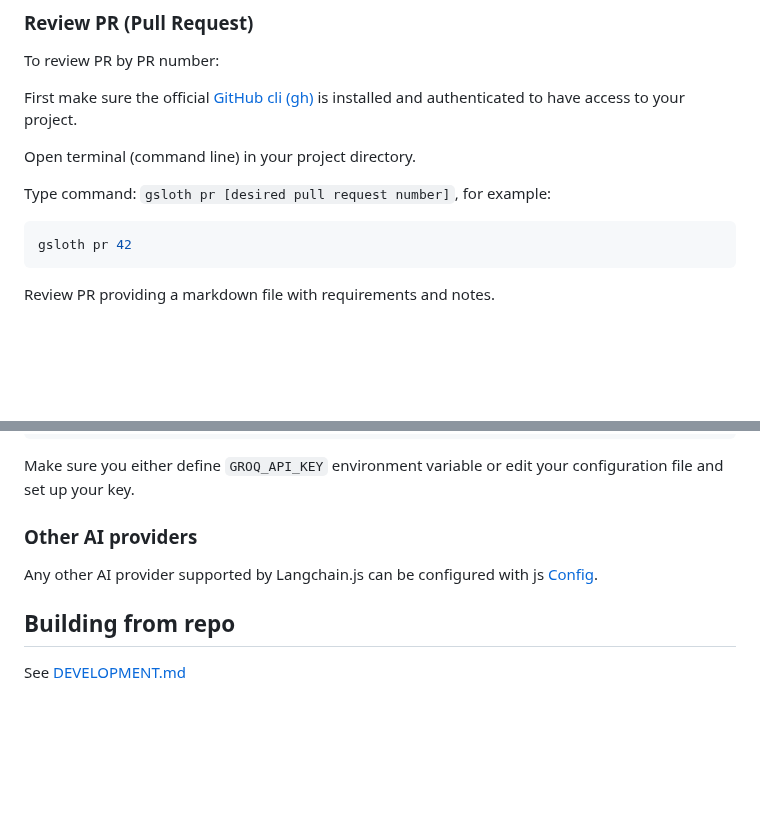
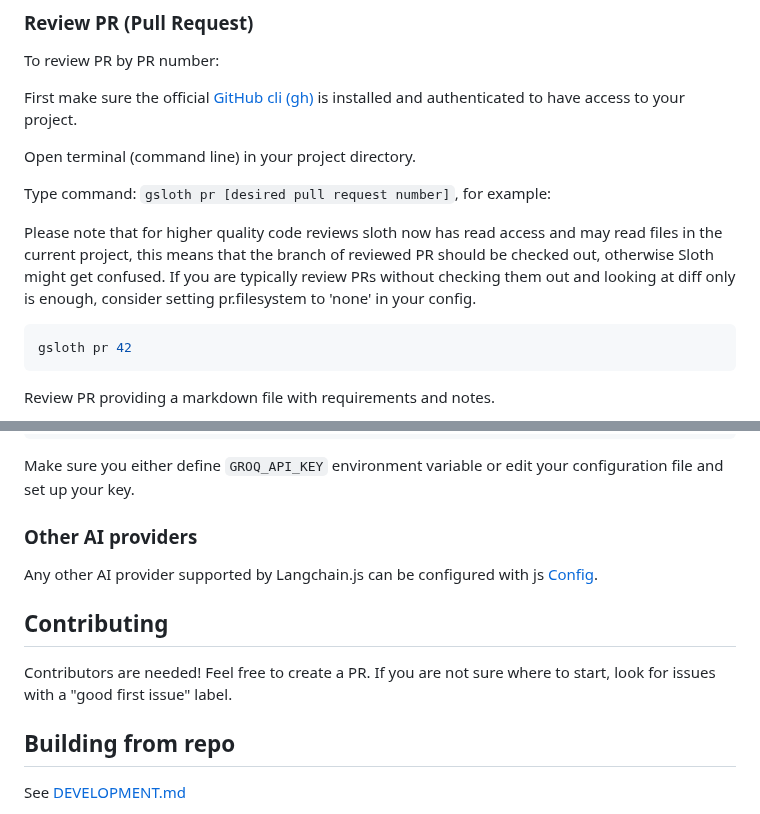
Before and after one commit to andruhon/gaunt-sloth-assistant, a Markdown page: README.md, 2 parts joined by grey strips. GitHub-like rendering; blank space fills up the shorter version.

````diff
--- a/README.md
+++ b/README.md
@@ -54,6 +54,11 @@ and authenticated to have access to your project.
 Open terminal (command line) in your project directory.
 
 Type command: `gsloth pr [desired pull request number]`, for example:
+
+Please note that for higher quality code reviews sloth now has read access and may read files in the current project,
+this means that the branch of reviewed PR should be checked out, otherwise Sloth might get confused.
+If you are typically review PRs without checking them out and looking at diff only is enough,
+consider setting pr.filesystem to 'none' in your config.
 
 ```shell
 gsloth pr 42
@@ -157,6 +162,10 @@ Make sure you either define `GROQ_API_KEY` environment variable or edit your con
 ### Other AI providers
 Any other AI provider supported by Langchain.js can be configured with js [Config](./docs/CONFIGURATION.md).
 
+## Contributing
+Contributors are needed! Feel free to create a PR.
+If you are not sure where to start, look for issues with a "good first issue" label.
+
 ## Building from repo
 See [DEVELOPMENT.md](./docs/DEVELOPMENT.md)
 
````
